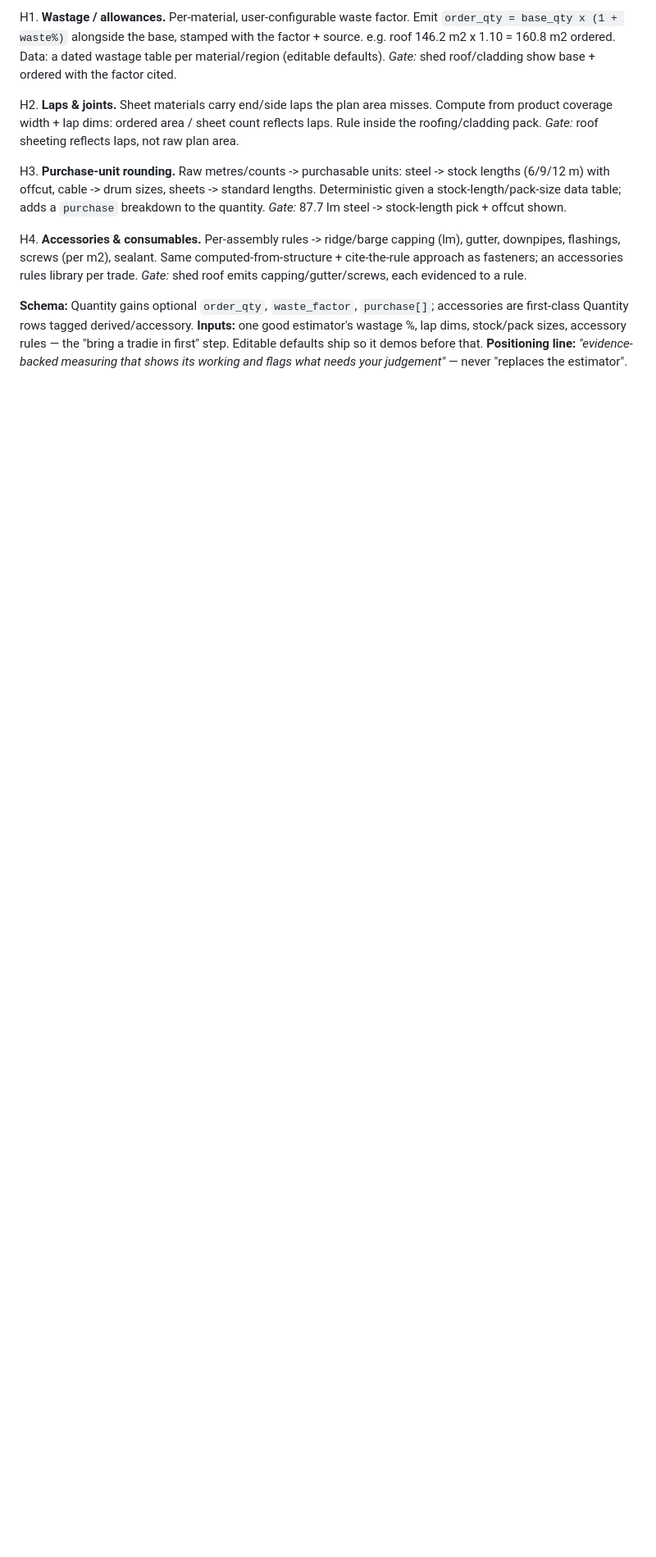
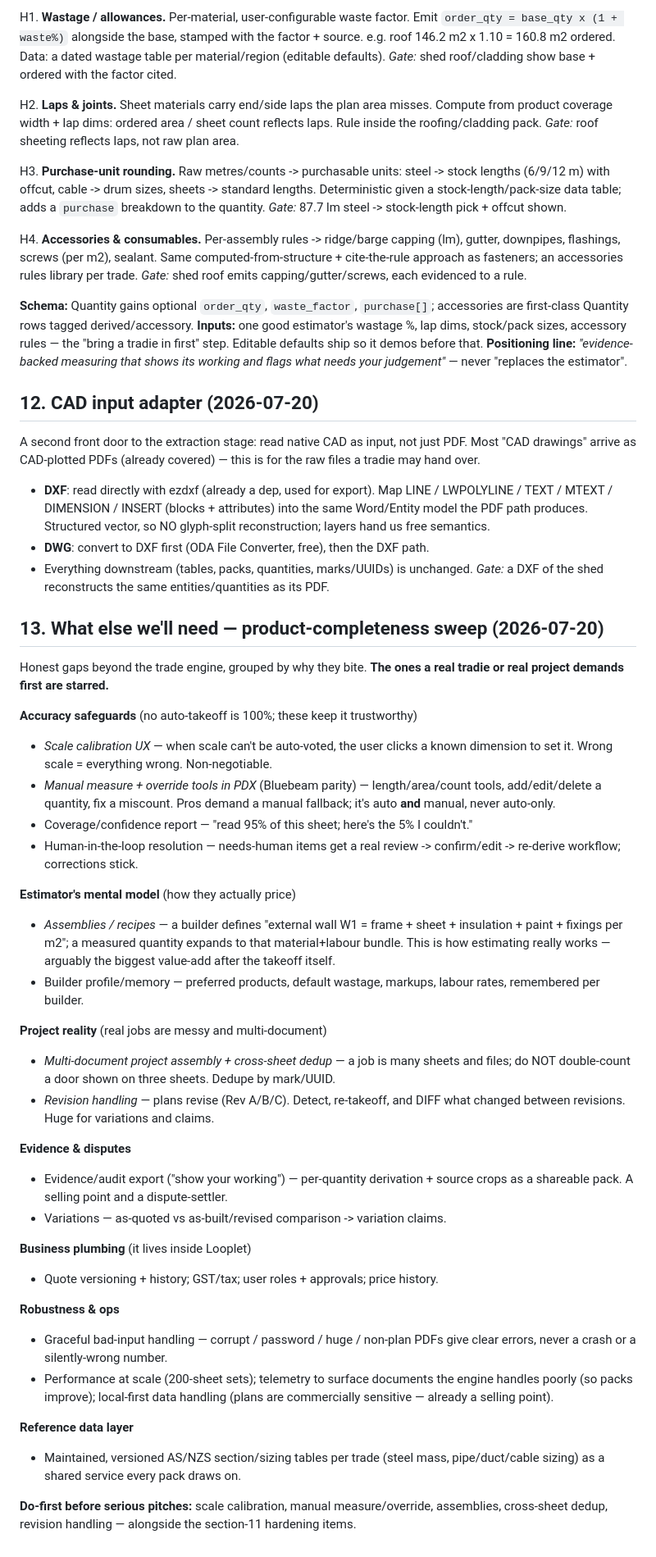
Before and after one commit to danielsivyer4567/xray-by-looplet, a Markdown page: docs/ROADMAP.md, the part around the change. Shown at 82% size. Drawn GitHub-style; blank space fills up the shorter version.

Commit message:
docs: CAD input adapter + product-completeness sweep (accuracy, assemblies, revisions, project assembly, ops)
Co-Authored-By: Claude Fable 5 <noreply@anthropic.com>

Claude-Session: https://claude.ai/code/session_01H2kTzUQ92dyY34upPyPjag

```diff
--- a/docs/ROADMAP.md
+++ b/docs/ROADMAP.md
@@ -308,3 +308,70 @@ accessories are first-class Quantity rows tagged derived/accessory.
 rules — the "bring a tradie in first" step. Editable defaults ship so it demos
 before that. **Positioning line:** *"evidence-backed measuring that shows its
 working and flags what needs your judgement"* — never "replaces the estimator".
+
+## 12. CAD input adapter (2026-07-20)
+
+A second front door to the extraction stage: read native CAD as input, not just
+PDF. Most "CAD drawings" arrive as CAD-plotted PDFs (already covered) — this is
+for the raw files a tradie may hand over.
+
+- **DXF**: read directly with ezdxf (already a dep, used for export). Map
+  LINE / LWPOLYLINE / TEXT / MTEXT / DIMENSION / INSERT (blocks + attributes)
+  into the same Word/Entity model the PDF path produces. Structured vector, so
+  NO glyph-split reconstruction; layers hand us free semantics.
+- **DWG**: convert to DXF first (ODA File Converter, free), then the DXF path.
+- Everything downstream (tables, packs, quantities, marks/UUIDs) is unchanged.
+*Gate:* a DXF of the shed reconstructs the same entities/quantities as its PDF.
+
+## 13. What else we'll need — product-completeness sweep (2026-07-20)
+
+Honest gaps beyond the trade engine, grouped by why they bite. **The ones a real
+tradie or real project demands first are starred.**
+
+**Accuracy safeguards** (no auto-takeoff is 100%; these keep it trustworthy)
+- *Scale calibration UX* — when scale can't be auto-voted, the user clicks a
+  known dimension to set it. Wrong scale = everything wrong. Non-negotiable.
+- *Manual measure + override tools in PDX* (Bluebeam parity) — length/area/count
+  tools, add/edit/delete a quantity, fix a miscount. Pros demand a manual
+  fallback; it's auto **and** manual, never auto-only.
+- Coverage/confidence report — "read 95% of this sheet; here's the 5% I couldn't."
+- Human-in-the-loop resolution — needs-human items get a real
+  review -> confirm/edit -> re-derive workflow; corrections stick.
+
+**Estimator's mental model** (how they actually price)
+- *Assemblies / recipes* — a builder defines "external wall W1 = frame + sheet +
+  insulation + paint + fixings per m2"; a measured quantity expands to that
+  material+labour bundle. This is how estimating really works — arguably the
+  biggest value-add after the takeoff itself.
+- Builder profile/memory — preferred products, default wastage, markups, labour
+  rates, remembered per builder.
+
+**Project reality** (real jobs are messy and multi-document)
+- *Multi-document project assembly + cross-sheet dedup* — a job is many sheets
+  and files; do NOT double-count a door shown on three sheets. Dedupe by
+  mark/UUID.
+- *Revision handling* — plans revise (Rev A/B/C). Detect, re-takeoff, and DIFF
+  what changed between revisions. Huge for variations and claims.
+
+**Evidence & disputes**
+- Evidence/audit export ("show your working") — per-quantity derivation + source
+  crops as a shareable pack. A selling point and a dispute-settler.
+- Variations — as-quoted vs as-built/revised comparison -> variation claims.
+
+**Business plumbing** (it lives inside Looplet)
+- Quote versioning + history; GST/tax; user roles + approvals; price history.
+
+**Robustness & ops**
+- Graceful bad-input handling — corrupt / password / huge / non-plan PDFs give
+  clear errors, never a crash or a silently-wrong number.
+- Performance at scale (200-sheet sets); telemetry to surface documents the
+  engine handles poorly (so packs improve); local-first data handling (plans are
+  commercially sensitive — already a selling point).
+
+**Reference data layer**
+- Maintained, versioned AS/NZS section/sizing tables per trade (steel mass,
+  pipe/duct/cable sizing) as a shared service every pack draws on.
+
+**Do-first before serious pitches:** scale calibration, manual measure/override,
+assemblies, cross-sheet dedup, revision handling — alongside the section-11
+hardening items.
```
